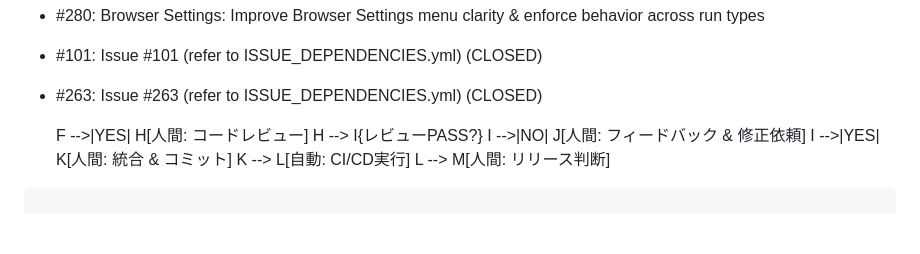
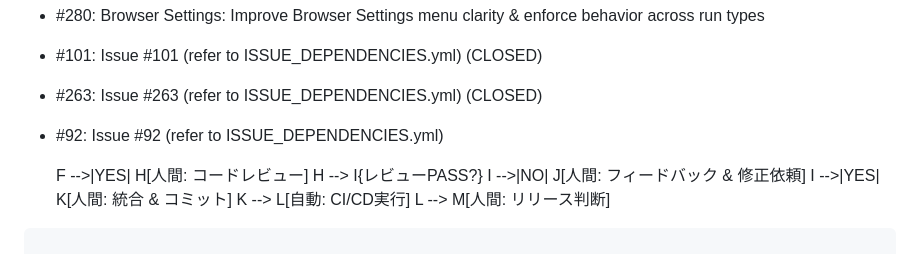
Before and after one commit to Nobukins/2bykilt, a Markdown page: docs/roadmap/ROADMAP.md, the part around the change. GitHub-like rendering; blank space fills up the shorter version.

Commit message:
docs(roadmap): add missing #92 to Phase2 issue index

```diff
--- a/docs/roadmap/ROADMAP.md
+++ b/docs/roadmap/ROADMAP.md
@@ -189,6 +189,7 @@ Note: PR #286 was merged to stabilize the pytest suite and improve runner/script
 
 - #101: Issue #101 (refer to ISSUE_DEPENDENCIES.yml) (CLOSED)
 - #263: Issue #263 (refer to ISSUE_DEPENDENCIES.yml) (CLOSED)
+- #92: Issue #92 (refer to ISSUE_DEPENDENCIES.yml)
 
     F -->|YES| H[人間: コードレビュー]
     H --> I{レビューPASS?}
```
